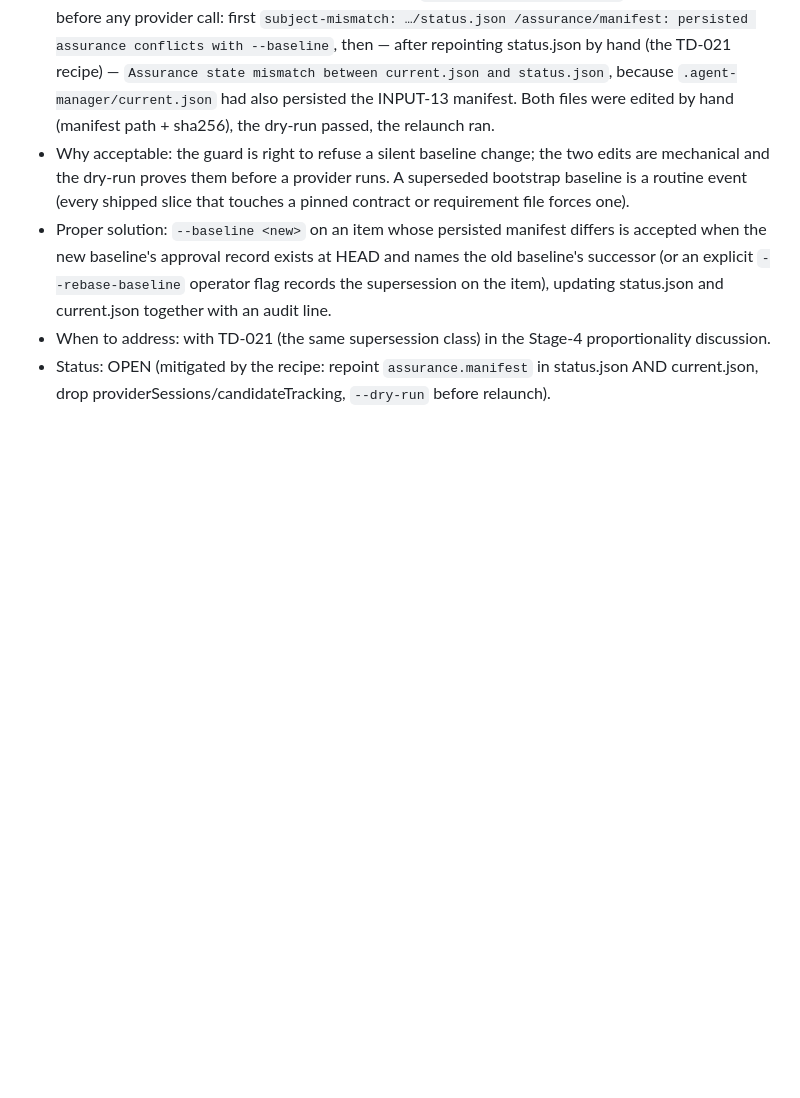
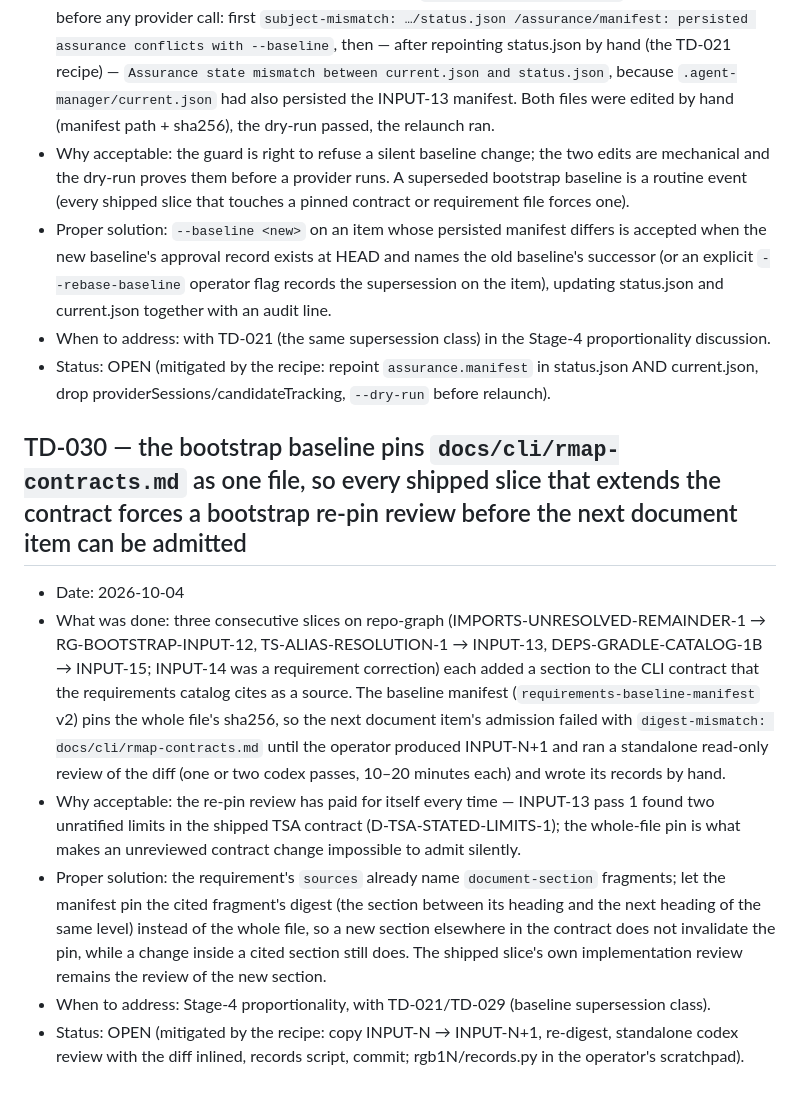
Before and after one commit to andreirx/agent-manager, a Markdown page: docs/TECH-DEBT.md, the part around the change. Drawn GitHub-style; blank space fills up the shorter version.

Commit message:
TD-030: the bootstrap baseline pins the CLI contract as one file — every slice extending it forces a bootstrap re-pin review (seen on INPUT-12/13/15)
Co-Authored-By: Claude Fable 5.1 <noreply@anthropic.com>

```diff
--- a/docs/TECH-DEBT.md
+++ b/docs/TECH-DEBT.md
@@ -899,3 +899,22 @@ while another live run holds it.
 - When to address: with TD-021 (the same supersession class) in the Stage-4 proportionality discussion.
 - Status: OPEN (mitigated by the recipe: repoint `assurance.manifest` in status.json AND current.json, drop
   providerSessions/candidateTracking, `--dry-run` before relaunch).
+
+## TD-030 — the bootstrap baseline pins `docs/cli/rmap-contracts.md` as one file, so every shipped slice that extends the contract forces a bootstrap re-pin review before the next document item can be admitted
+- Date: 2026-10-04
+- What was done: three consecutive slices on repo-graph (IMPORTS-UNRESOLVED-REMAINDER-1 → RG-BOOTSTRAP-INPUT-12,
+  TS-ALIAS-RESOLUTION-1 → INPUT-13, DEPS-GRADLE-CATALOG-1B → INPUT-15; INPUT-14 was a requirement correction) each
+  added a section to the CLI contract that the requirements catalog cites as a source. The baseline manifest
+  (`requirements-baseline-manifest` v2) pins the whole file's sha256, so the next document item's admission failed
+  with `digest-mismatch: docs/cli/rmap-contracts.md` until the operator produced INPUT-N+1 and ran a standalone
+  read-only review of the diff (one or two codex passes, 10–20 minutes each) and wrote its records by hand.
+- Why acceptable: the re-pin review has paid for itself every time — INPUT-13 pass 1 found two unratified limits in
+  the shipped TSA contract (D-TSA-STATED-LIMITS-1); the whole-file pin is what makes an unreviewed contract change
+  impossible to admit silently.
+- Proper solution: the requirement's `sources` already name `document-section` fragments; let the manifest pin the
+  cited fragment's digest (the section between its heading and the next heading of the same level) instead of the
+  whole file, so a new section elsewhere in the contract does not invalidate the pin, while a change inside a cited
+  section still does. The shipped slice's own implementation review remains the review of the new section.
+- When to address: Stage-4 proportionality, with TD-021/TD-029 (baseline supersession class).
+- Status: OPEN (mitigated by the recipe: copy INPUT-N → INPUT-N+1, re-digest, standalone codex review with the diff
+  inlined, records script, commit; rgb1N/records.py in the operator's scratchpad).
```
